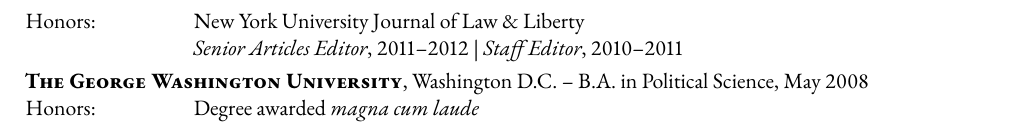
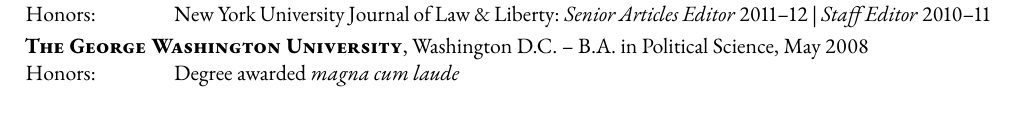
Before and after one commit to jdbean/technical_resume, a LaTeX CV (resume.tex): part of page 2 of 2 before the commit and part of the page after it, cut so that both start at the same text. Compiled offline with pdfLaTeX.

Commit message:
adjusting spacing

```diff
--- a/resume.tex
+++ b/resume.tex
@@ -219,11 +221,10 @@
 \item [{Bar Admission:}] New York State, 2012
-\item [{Honors:}] New York University Journal of Law \& Liberty\\
-\textit{Senior Articles Editor}, 2011--2012~|~\textit{Staff Editor}, 2010--2011
+\item [{Honors:}] New York University Journal of Law \& Liberty: \textit{Senior Articles Editor} 2011--12~|~\textit{Staff Editor} 2010--11
 \end{resumelist}
 \smallskip
 
 \textbf{\textsc{The George Washington University}}, Washington D.C. -- B.A. in Political Science, May 2008
-\begin{resumelist}{MMMMMMMM}
+\begin{resumelist}{MMMMMMM}
 \item [{Honors:}] Degree awarded \textit{magna cum laude}
 \end{resumelist}
 
```
Also changed, not shown: resume.tex (8 more changed lines).
